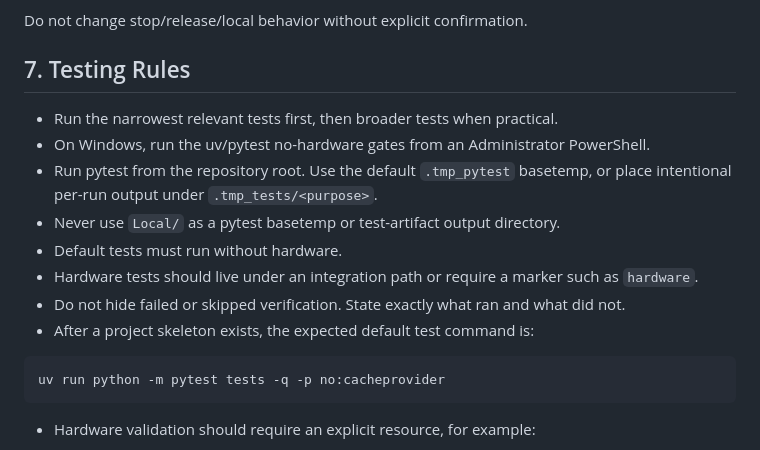
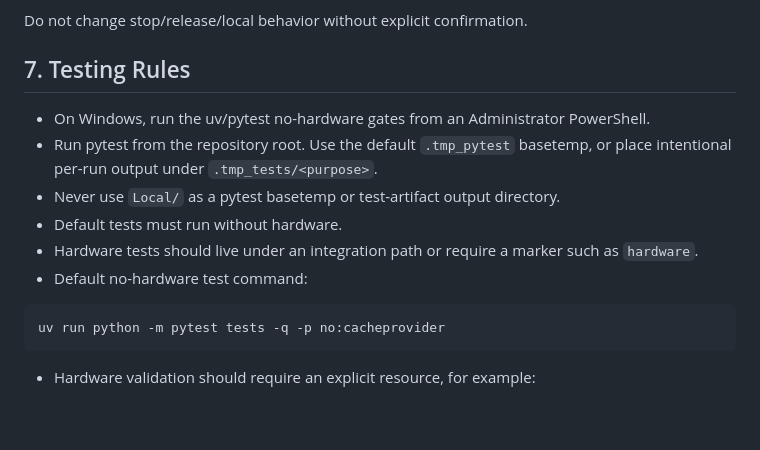
Before and after one commit to tom758258/powers-tool, a Markdown page: AGENTS.md, the part around one of its changes. Rendered like a GitHub page; blank space fills up the shorter version.

````diff
--- a/AGENTS.md
+++ b/AGENTS.md
@@ -85,15 +73,13 @@ Do not change stop/release/local behavior without explicit confirmation.
 
 ## 7. Testing Rules
 
-- Run the narrowest relevant tests first, then broader tests when practical.
 - On Windows, run the uv/pytest no-hardware gates from an Administrator PowerShell.
 - Run pytest from the repository root. Use the default `.tmp_pytest` basetemp,
   or place intentional per-run output under `.tmp_tests/<purpose>`.
 - Never use `Local/` as a pytest basetemp or test-artifact output directory.
 - Default tests must run without hardware.
 - Hardware tests should live under an integration path or require a marker such as `hardware`.
-- Do not hide failed or skipped verification. State exactly what ran and what did not.
-- After a project skeleton exists, the expected default test command is:
+- Default no-hardware test command:
 
 ```powershell
 uv run python -m pytest tests -q -p no:cacheprovider
````
Also changed, not shown: other parts of AGENTS.md (+16 -34 lines).
